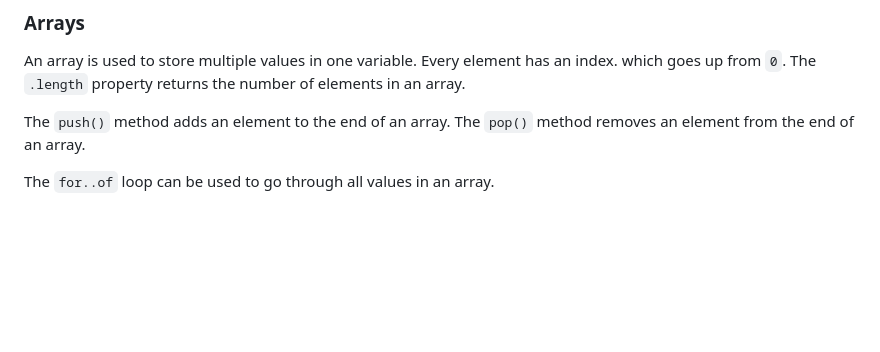
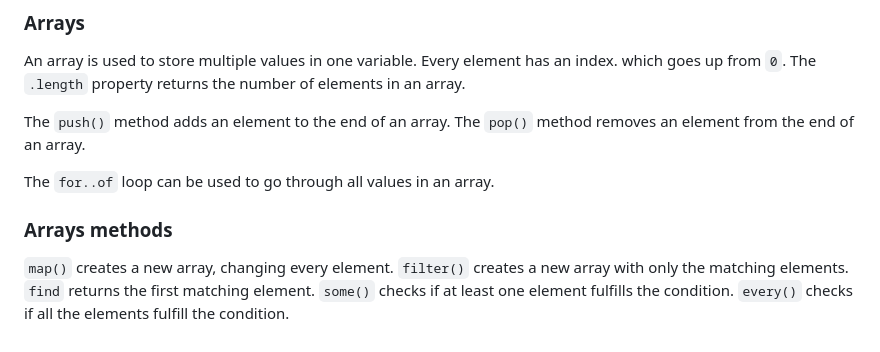
Before and after one commit to sseraflm/js-practice, a Markdown page: README.md, the part around the change. Rendered like a GitHub page; blank space fills up the shorter version.

Commit message:
docs: add arrays methods section

```diff
--- a/README.md
+++ b/README.md
@@ -339,3 +339,11 @@ The `push()` method adds an element to the end of an array.
 The `pop()` method removes an element from the end of an array.
 
 The `for..of` loop can be used to go through all values in an array.
+
+### Arrays methods
+
+`map()` creates a new array, changing every element.
+`filter()` creates a new array with only the matching elements.
+`find` returns the first matching element.
+`some()` checks if at least one element fulfills the condition.
+`every()` checks if all the elements fulfill the condition.
```
